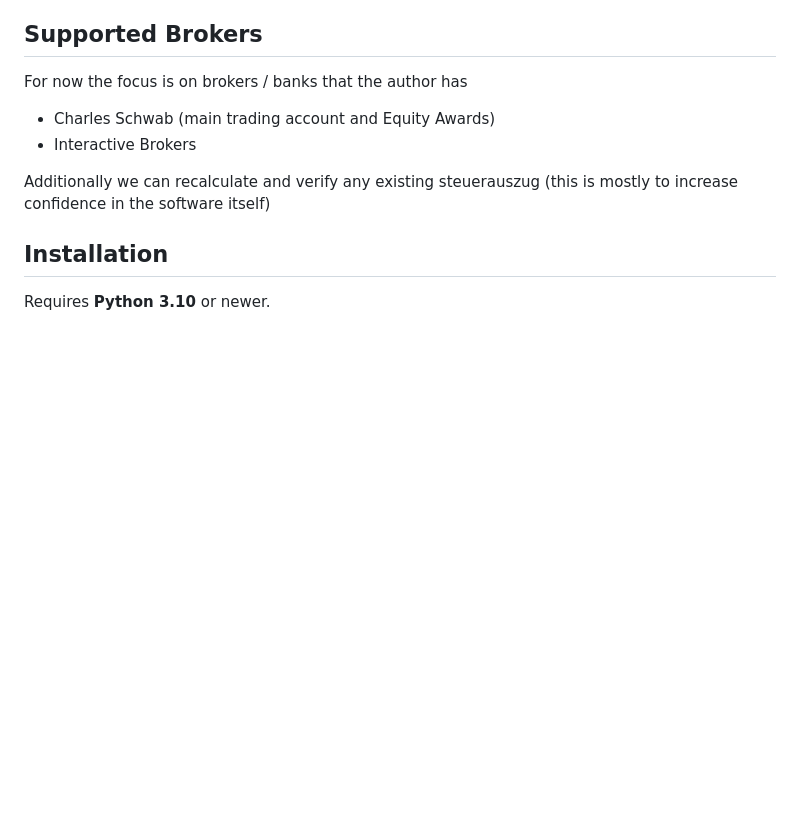
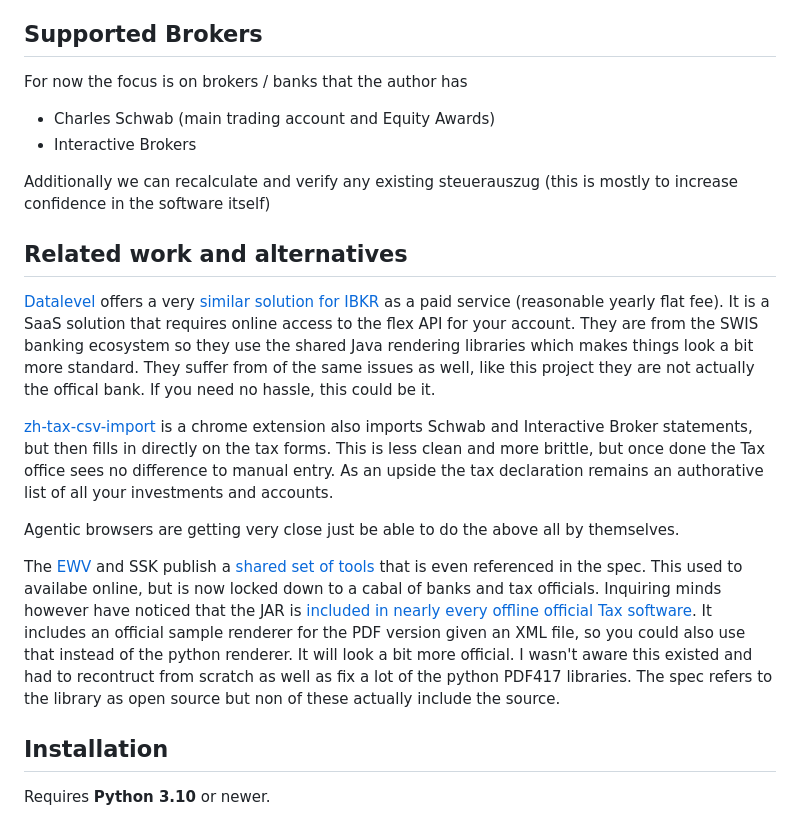
Before and after one commit to vroonhof/opensteuerauszug, a Markdown page: README.md, the part around the change. Rendered like a GitHub page; blank space fills up the shorter version.

Commit message:
Add related work and alternatives section to README
Added a section on related work and alternatives to provide context on similar solutions and tools available for tax processing.

```diff
--- a/README.md
+++ b/README.md
@@ -39,6 +39,16 @@ For now the focus is on brokers / banks that the author has
 - Interactive Brokers
 
 Additionally we can recalculate and verify any existing steuerauszug (this is mostly to increase confidence in the software itself)
+
+## Related work and alternatives
+
+[Datalevel](https://www.datalevel.ch/en/) offers a very [similar solution for IBKR](https://www.datalevel.ch/en/loesungen) as a paid service (reasonable yearly flat fee). It is a SaaS solution that requires online access to the flex API for your account. They are from the SWIS banking ecosystem so they use the shared Java rendering libraries which makes things look a bit more standard. They suffer from of the same issues as well, like this project they are not actually the offical bank. If you need no hassle, this could be it.
+
+[zh-tax-csv-import](https://github.com/stefanloerwald/zh-tax-csv-import) is a chrome extension also imports Schwab and Interactive Broker statements, but then fills in directly on the tax forms. This is less clean and more brittle, but once done the Tax office sees no difference to manual entry. As an upside the tax declaration remains an authorative list of all your investments and accounts.
+
+Agentic browsers are getting very close just be able to do the above all by themselves.
+
+The [EWV](https://www.ewv-ete.ch/de/ewv-ete/) and SSK publish a [shared set of tools](https://forum.mustachianpost.com/t/programmatic-tax-return/11908/69) that is even referenced in the spec. This used to availabe online, but is now locked down to a cabal of banks and tax officials. Inquiring minds however have noticed that the JAR is [included in nearly every offline official Tax software](https://mkiesel.ch/posts/swiss-tax-adventures-1/). It includes an official sample renderer for the PDF version given an XML file, so you could also use that instead of the python renderer. It will look a bit more official. I wasn't aware this existed and had to recontruct from scratch as well as fix a lot of the python PDF417 libraries. The spec refers to the library as open source but non of these actually include the source.
 
 ## Installation
 
```
